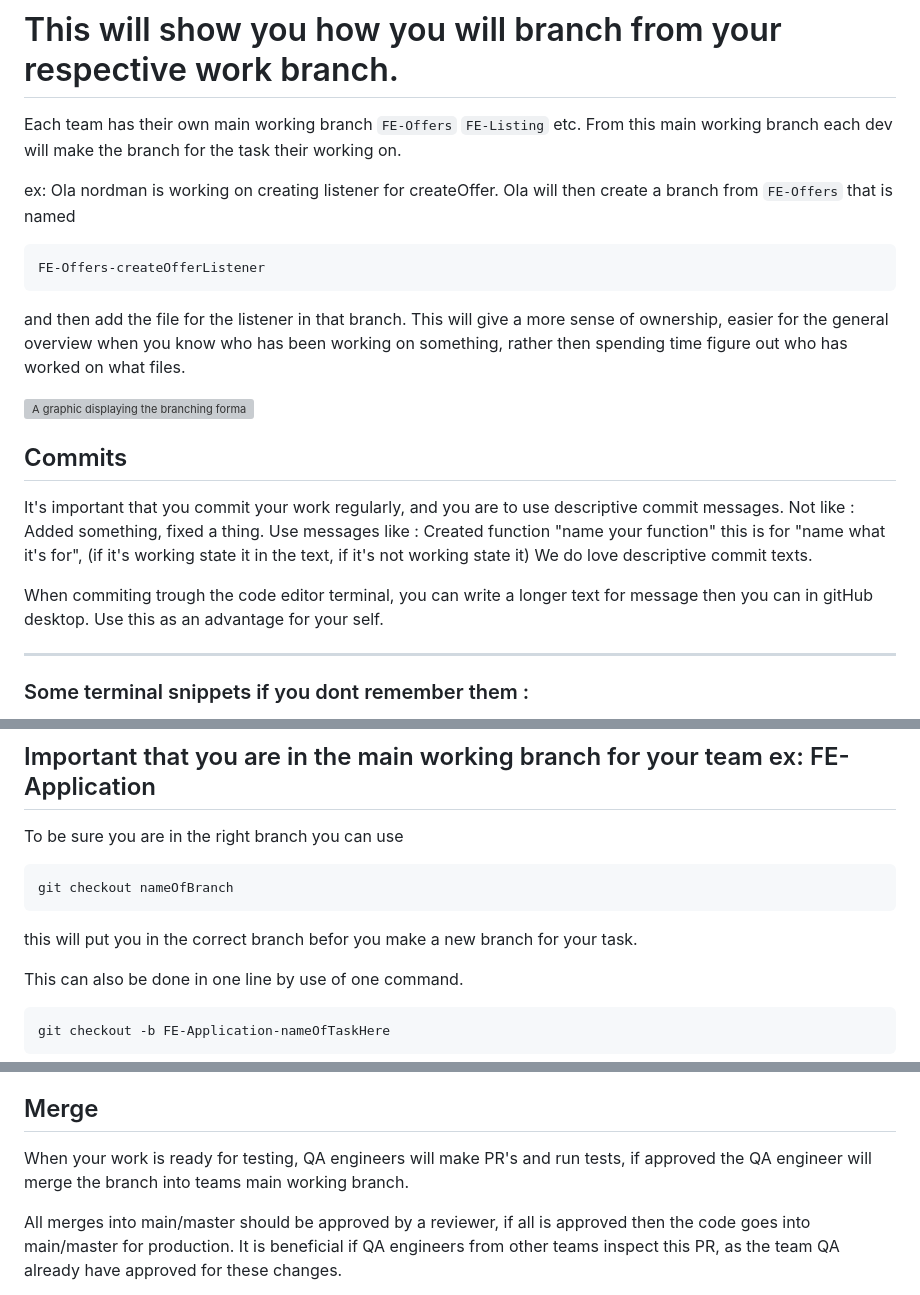
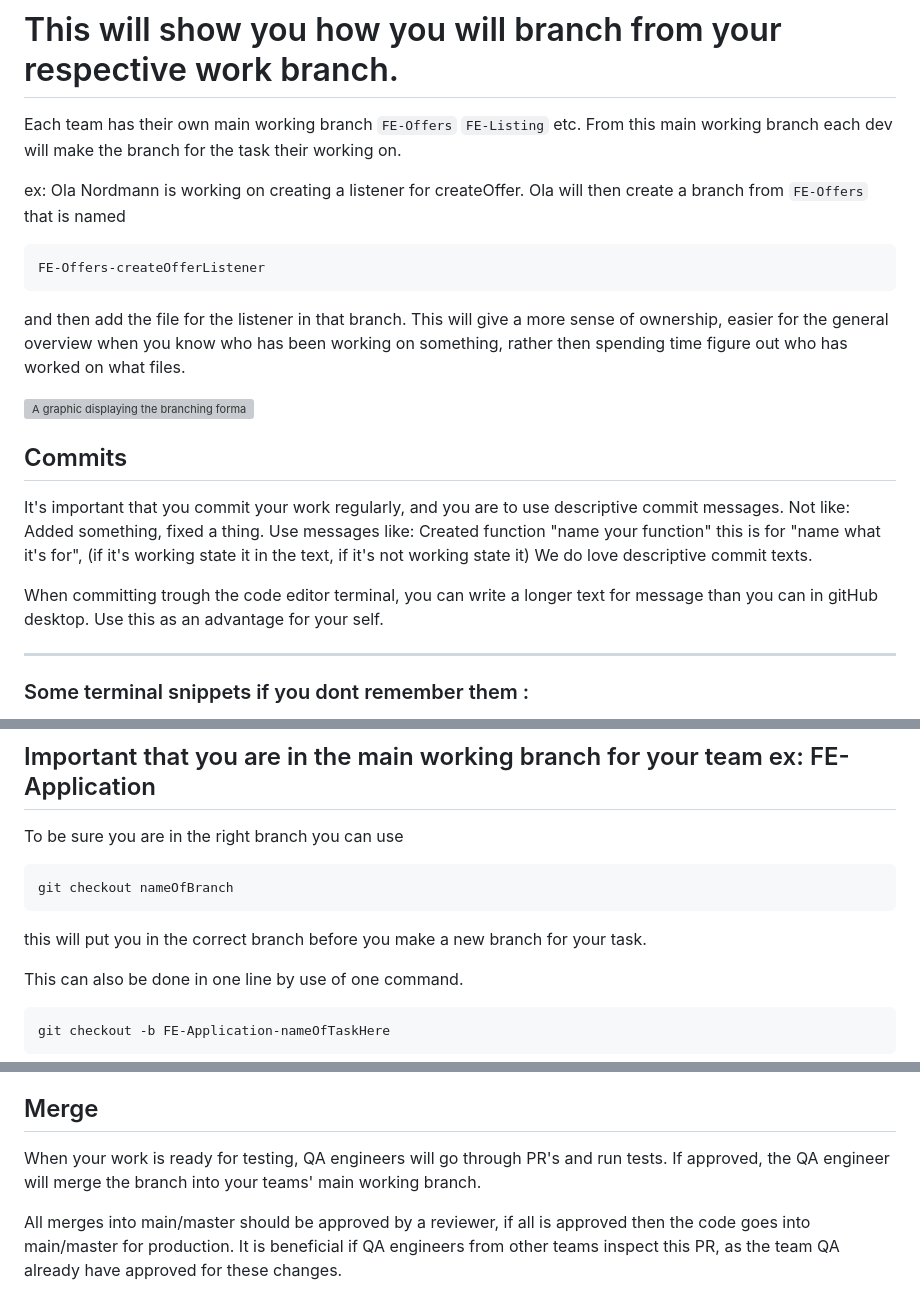
Before and after one commit to NoroffFEU/agency.noroff.dev, a Markdown page: documentation/how-to-branch.md, 3 parts joined by grey strips. Drawn GitHub-style; grey boxes are pictures that could not be loaded.

Commit message:
Fixed spelling errors

````diff
--- a/documentation/how-to-branch.md
+++ b/documentation/how-to-branch.md
@@ -4,7 +4,7 @@ Each team has their own main working branch `FE-Offers` `FE-Listing` etc.
 From this main working branch each dev will make the branch for the task their working on.
 
 ex:
-Ola nordman is working on creating listener for createOffer. Ola will then create a branch from `FE-Offers` that is named
+Ola Nordmann is working on creating a listener for createOffer. Ola will then create a branch from `FE-Offers` that is named
 ```
 FE-Offers-createOfferListener
 ```
@@ -16,11 +16,11 @@ rather then spending time figure out who has worked on what files.
 
 
 ## Commits
-It's important that you commit your work regularly, and you are to use descriptive commit messages. Not like : Added something, fixed a thing.
-Use messages like : Created function "name your function" this is for "name what it's for", (if it's working state it in the text, if it's not working state it)
+It's important that you commit your work regularly, and you are to use descriptive commit messages. Not like: Added something, fixed a thing.
+Use messages like: Created function "name your function" this is for "name what it's for", (if it's working state it in the text, if it's not working state it)
 We do love descriptive commit texts.
 
-When commiting trough the code editor terminal, you can write a longer text for message then you can in gitHub desktop. Use this as an advantage for your self.
+When committing trough the code editor terminal, you can write a longer text for message than you can in gitHub desktop. Use this as an advantage for your self.
 
 ---
 
@@ -67,7 +67,7 @@ To be sure you are in the right branch you can use
 ```
 git checkout nameOfBranch
 ```
-this will put you in the correct branch befor you make a new branch for your task.
+this will put you in the correct branch before you make a new branch for your task.
 
 This can also be done in one line by use of one command.
 ```
@@ -87,7 +87,7 @@ If the branch contains changes that have not yet been merged into the default br
 
 ## Merge
 
-When your work is ready for testing, QA engineers will make PR's and run tests, if approved the QA engineer will merge the branch into teams main working branch.
+When your work is ready for testing, QA engineers will go through PR's and run tests. If approved, the QA engineer will merge the branch into your teams' main working branch.
 
 All merges into main/master should be approved by a reviewer, if all is approved then the code goes into main/master for production. It is beneficial if QA engineers from other teams inspect this PR, as the team QA already have approved for these changes.
 
````
Also changed, not shown: other parts of documentation/how-to-branch.md (+1 -1 lines).
